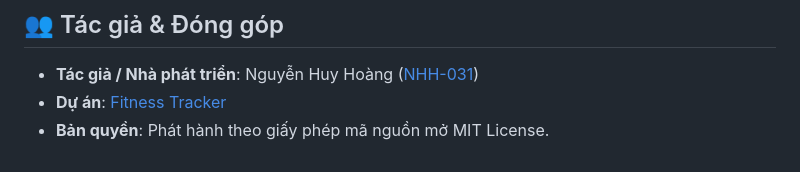
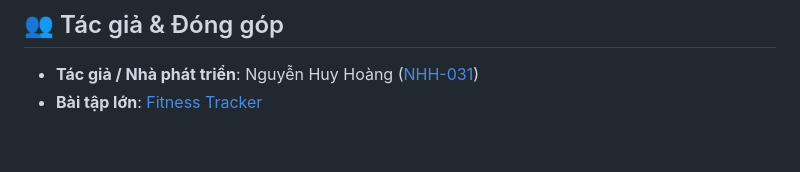
Before and after one commit to NHH-031/fitness_app, a Markdown page: README.md, the part around the change. Rendered like a GitHub page.

Commit message:
Revise author and project details in README
Updated project description and license information.

```diff
--- a/README.md
+++ b/README.md
@@ -313,5 +313,4 @@ android/
 
 ## 👥 Tác giả & Đóng góp
 - **Tác giả / Nhà phát triển**: Nguyễn Huy Hoàng ([NHH-031](https://github.com/NHH-031))
-- **Dự án**: [Fitness Tracker](https://github.com/NHH-031/fitness_app)
-- **Bản quyền**: Phát hành theo giấy phép mã nguồn mở MIT License.
+- **Bài tập lớn**: [Fitness Tracker](https://github.com/NHH-031/fitness_app)
```
